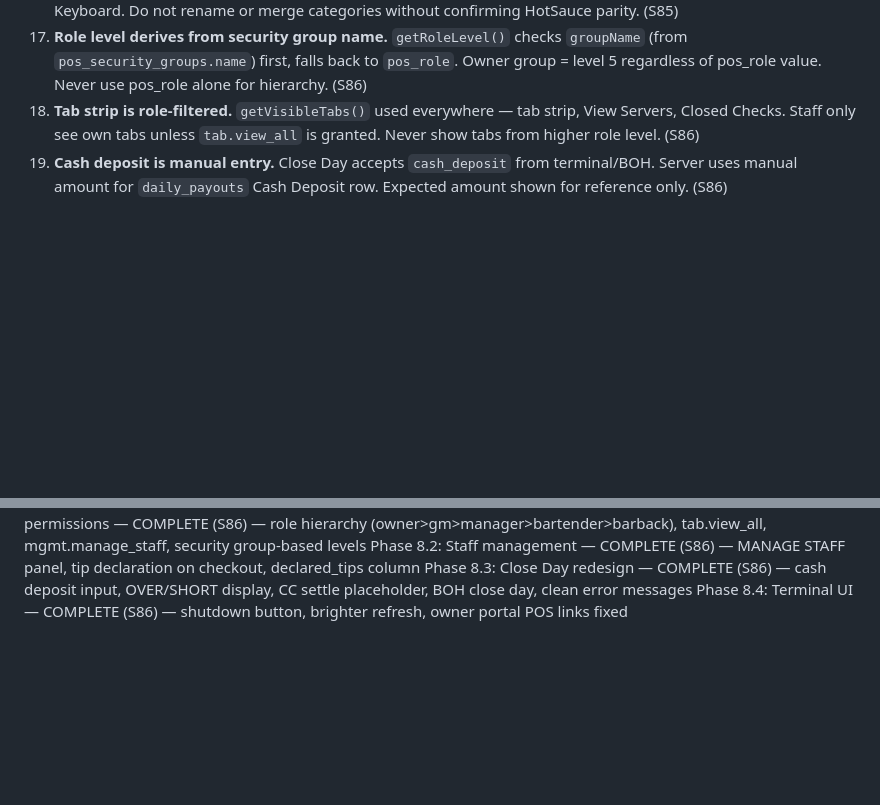
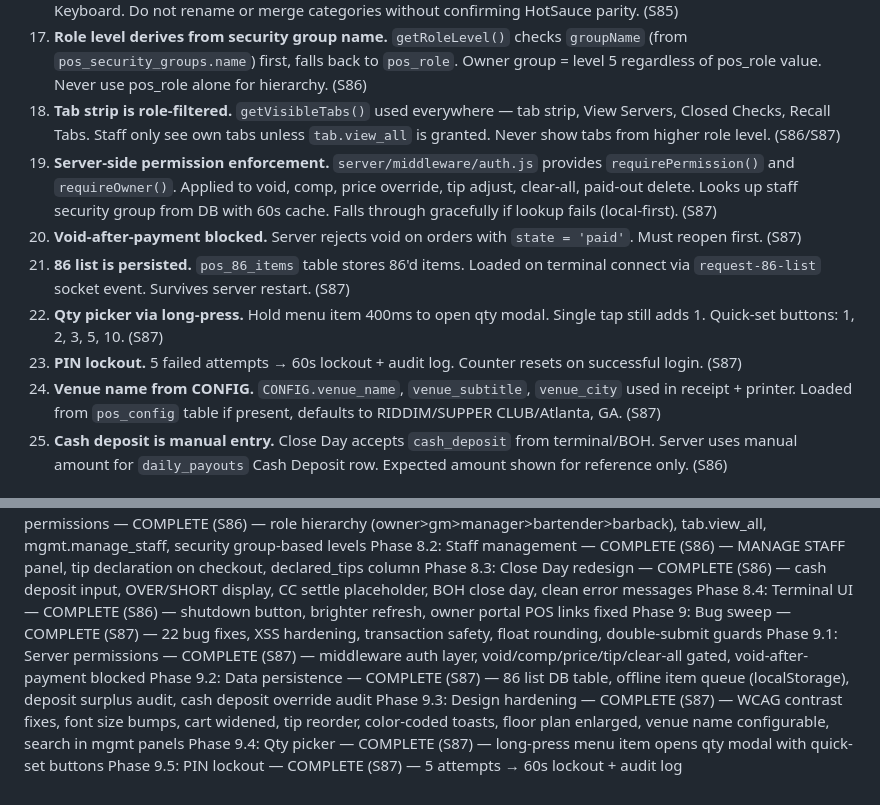
Before and after one commit to ctrlmanagement/riddim-pos, a Markdown page: CLAUDE.md, 2 parts joined by grey strips. Rendered like a GitHub page; blank space fills up the shorter version.

Commit message:
S87 session close — briefing, CLAUDE.md updated with 6 new constraints + 6 phases
Co-Authored-By: Claude Opus 4.6 (1M context) <noreply@anthropic.com>

```diff
--- a/CLAUDE.md
+++ b/CLAUDE.md
@@ -126,7 +126,13 @@ const BAR_CONFIG = [
 15. **Category styling is CSS-only.** The `pos_menu_categories.color` DB column is not used for terminal rendering. Left column (categories) uses gold tint background; right column (items) uses dark background. Speed rail items get gold highlight background. Never read category colors from the database for terminal UI. (S85)
 16. **22 categories match HotSauce.** Beer, Vodka, Champ, Rum, Wine, Gin, Cocktails, Tequila, Signature Drinks, Whiskey, Stock Up, Cordials, VIP Table, Cognac, Non Alcoholic, Scotch, Hookah, Btl Service, Food, Retail, Mixers, Keyboard. Do not rename or merge categories without confirming HotSauce parity. (S85)
 17. **Role level derives from security group name.** `getRoleLevel()` checks `groupName` (from `pos_security_groups.name`) first, falls back to `pos_role`. Owner group = level 5 regardless of pos_role value. Never use pos_role alone for hierarchy. (S86)
-18. **Tab strip is role-filtered.** `getVisibleTabs()` used everywhere — tab strip, View Servers, Closed Checks. Staff only see own tabs unless `tab.view_all` is granted. Never show tabs from higher role level. (S86)
+18. **Tab strip is role-filtered.** `getVisibleTabs()` used everywhere — tab strip, View Servers, Closed Checks, Recall Tabs. Staff only see own tabs unless `tab.view_all` is granted. Never show tabs from higher role level. (S86/S87)
+20. **Server-side permission enforcement.** `server/middleware/auth.js` provides `requirePermission()` and `requireOwner()`. Applied to void, comp, price override, tip adjust, clear-all, paid-out delete. Looks up staff security group from DB with 60s cache. Falls through gracefully if lookup fails (local-first). (S87)
+21. **Void-after-payment blocked.** Server rejects void on orders with `state = 'paid'`. Must reopen first. (S87)
+22. **86 list is persisted.** `pos_86_items` table stores 86'd items. Loaded on terminal connect via `request-86-list` socket event. Survives server restart. (S87)
+23. **Qty picker via long-press.** Hold menu item 400ms to open qty modal. Single tap still adds 1. Quick-set buttons: 1, 2, 3, 5, 10. (S87)
+24. **PIN lockout.** 5 failed attempts → 60s lockout + audit log. Counter resets on successful login. (S87)
+25. **Venue name from CONFIG.** `CONFIG.venue_name`, `venue_subtitle`, `venue_city` used in receipt + printer. Loaded from `pos_config` table if present, defaults to RIDDIM/SUPPER CLUB/Atlanta, GA. (S87)
 19. **Cash deposit is manual entry.** Close Day accepts `cash_deposit` from terminal/BOH. Server uses manual amount for `daily_payouts` Cash Deposit row. Expected amount shown for reference only. (S86)
 
 ## Research Briefs
@@ -162,3 +168,9 @@ Phase 8.1: Role permissions — COMPLETE (S86) — role hierarchy (owner>gm>mana
 Phase 8.2: Staff management — COMPLETE (S86) — MANAGE STAFF panel, tip declaration on checkout, declared_tips column
 Phase 8.3: Close Day redesign — COMPLETE (S86) — cash deposit input, OVER/SHORT display, CC settle placeholder, BOH close day, clean error messages
 Phase 8.4: Terminal UI — COMPLETE (S86) — shutdown button, brighter refresh, owner portal POS links fixed
+Phase 9: Bug sweep — COMPLETE (S87) — 22 bug fixes, XSS hardening, transaction safety, float rounding, double-submit guards
+Phase 9.1: Server permissions — COMPLETE (S87) — middleware auth layer, void/comp/price/tip/clear-all gated, void-after-payment blocked
+Phase 9.2: Data persistence — COMPLETE (S87) — 86 list DB table, offline item queue (localStorage), deposit surplus audit, cash deposit override audit
+Phase 9.3: Design hardening — COMPLETE (S87) — WCAG contrast fixes, font size bumps, cart widened, tip reorder, color-coded toasts, floor plan enlarged, venue name configurable, search in mgmt panels
+Phase 9.4: Qty picker — COMPLETE (S87) — long-press menu item opens qty modal with quick-set buttons
+Phase 9.5: PIN lockout — COMPLETE (S87) — 5 attempts → 60s lockout + audit log
```
Also changed, not shown: _briefings/S87_BugSweep_DesignHardening_2026-03-28.md (added, +74 -0 lines).
